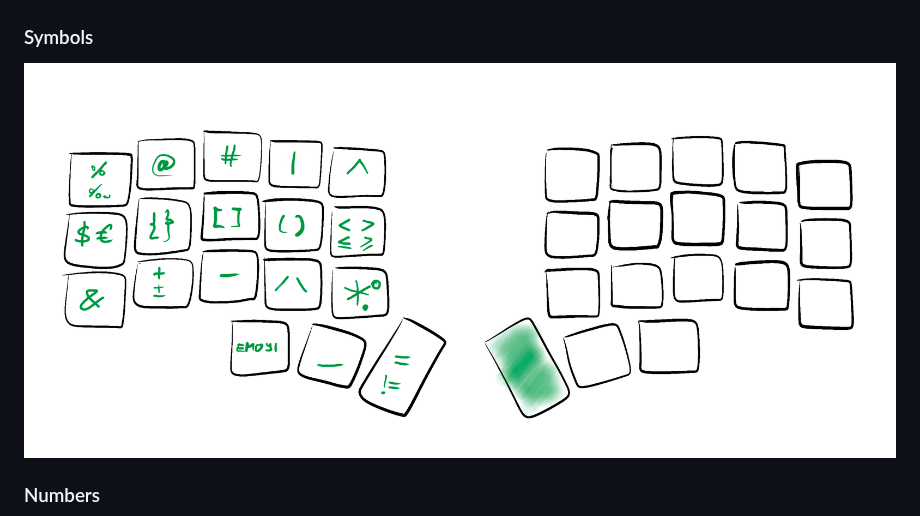
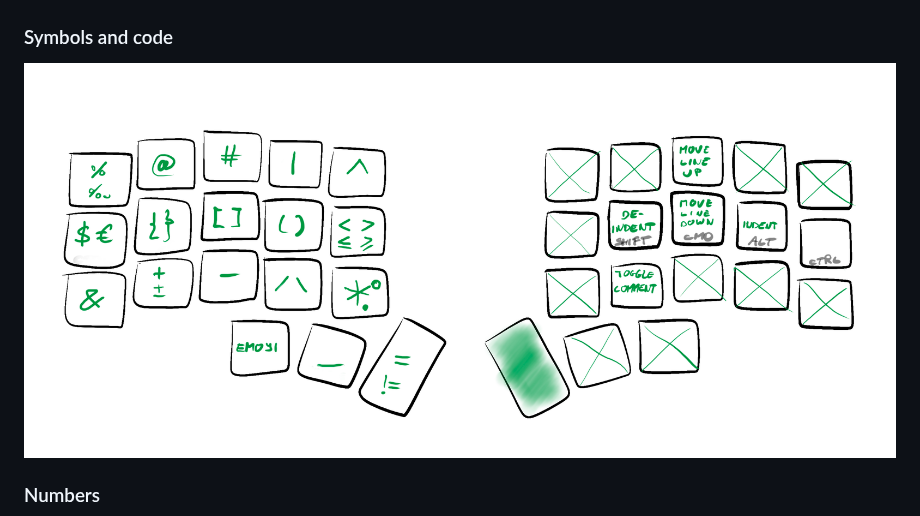
Before and after one commit to narfdotpl/zmk-config, a Markdown page: README.md, the part around the change. Rendered like a GitHub page; pictures changed too: images/layers/symbols.png.

Commit message:
added code mappings

```diff
--- a/README.md
+++ b/README.md
@@ -35,7 +35,7 @@ _Not everything is fully implemented yet_
 ![](images/layers/bluetooth.png)
 
 
-### Symbols
+### Symbols and code
 
 ![](images/layers/symbols.png)
 
```
Also changed, not shown: 1 other file.
